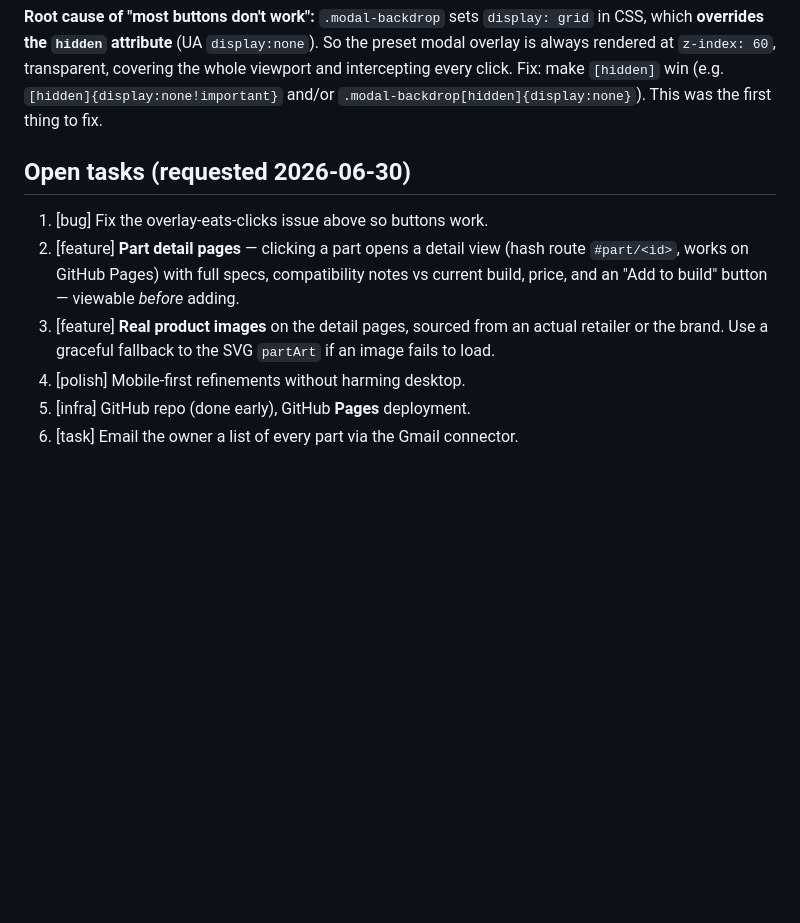
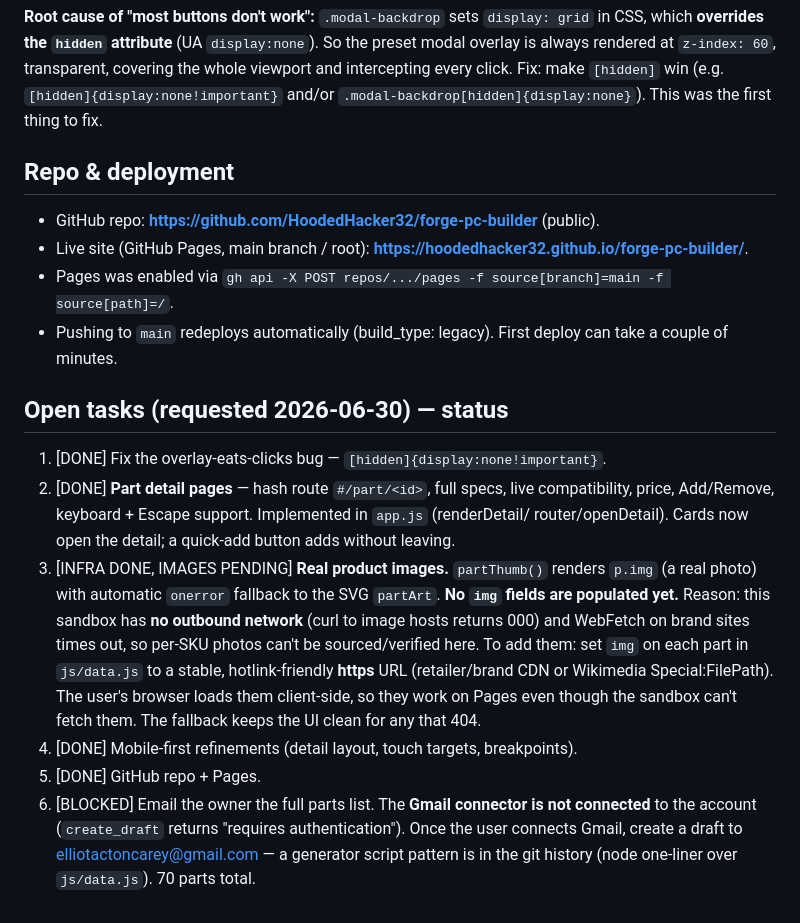
Before and after one commit to HoodedHacker32/forge-pc-builder, a Markdown page: CLAUDE.md, the part around the change. Rendered like a GitHub page; blank space fills up the shorter version.

Commit message:
Update CLAUDE.md with repo, deployment, and task status
Co-Authored-By: Claude Opus 4.8 <noreply@anthropic.com>

```diff
--- a/CLAUDE.md
+++ b/CLAUDE.md
@@ -119,14 +119,31 @@ overlay is always rendered at `z-index: 60`, transparent, covering the whole vie
 intercepting every click. Fix: make `[hidden]` win (e.g. `[hidden]{display:none!important}`
 and/or `.modal-backdrop[hidden]{display:none}`). This was the first thing to fix.
 
-## Open tasks (requested 2026-06-30)
+## Repo & deployment
 
-1. [bug] Fix the overlay-eats-clicks issue above so buttons work.
-2. [feature] **Part detail pages** — clicking a part opens a detail view (hash route
-   `#part/<id>`, works on GitHub Pages) with full specs, compatibility notes vs current
-   build, price, and an "Add to build" button — viewable *before* adding.
-3. [feature] **Real product images** on the detail pages, sourced from an actual retailer
-   or the brand. Use a graceful fallback to the SVG `partArt` if an image fails to load.
-4. [polish] Mobile-first refinements without harming desktop.
-5. [infra] GitHub repo (done early), GitHub **Pages** deployment.
-6. [task] Email the owner a list of every part via the Gmail connector.
+- GitHub repo: **https://github.com/HoodedHacker32/forge-pc-builder** (public).
+- Live site (GitHub Pages, main branch / root): **https://hoodedhacker32.github.io/forge-pc-builder/**.
+- Pages was enabled via `gh api -X POST repos/.../pages -f source[branch]=main -f source[path]=/`.
+- Pushing to `main` redeploys automatically (build_type: legacy). First deploy can take a
+  couple of minutes.
+
+## Open tasks (requested 2026-06-30) — status
+
+1. [DONE] Fix the overlay-eats-clicks bug — `[hidden]{display:none!important}`.
+2. [DONE] **Part detail pages** — hash route `#/part/<id>`, full specs, live compatibility,
+   price, Add/Remove, keyboard + Escape support. Implemented in `app.js` (renderDetail/
+   router/openDetail). Cards now open the detail; a quick-add button adds without leaving.
+3. [INFRA DONE, IMAGES PENDING] **Real product images.** `partThumb()` renders `p.img`
+   (a real photo) with automatic `onerror` fallback to the SVG `partArt`. **No `img` fields
+   are populated yet.** Reason: this sandbox has **no outbound network** (curl to image
+   hosts returns 000) and WebFetch on brand sites times out, so per-SKU photos can't be
+   sourced/verified here. To add them: set `img` on each part in `js/data.js` to a stable,
+   hotlink-friendly **https** URL (retailer/brand CDN or Wikimedia Special:FilePath). The
+   user's browser loads them client-side, so they work on Pages even though the sandbox
+   can't fetch them. The fallback keeps the UI clean for any that 404.
+4. [DONE] Mobile-first refinements (detail layout, touch targets, breakpoints).
+5. [DONE] GitHub repo + Pages.
+6. [BLOCKED] Email the owner the full parts list. The **Gmail connector is not connected**
+   to the account (`create_draft` returns "requires authentication"). Once the user connects
+   Gmail, create a draft to elliotactoncarey@gmail.com — a generator script pattern is in
+   the git history (node one-liner over `js/data.js`). 70 parts total.
```
